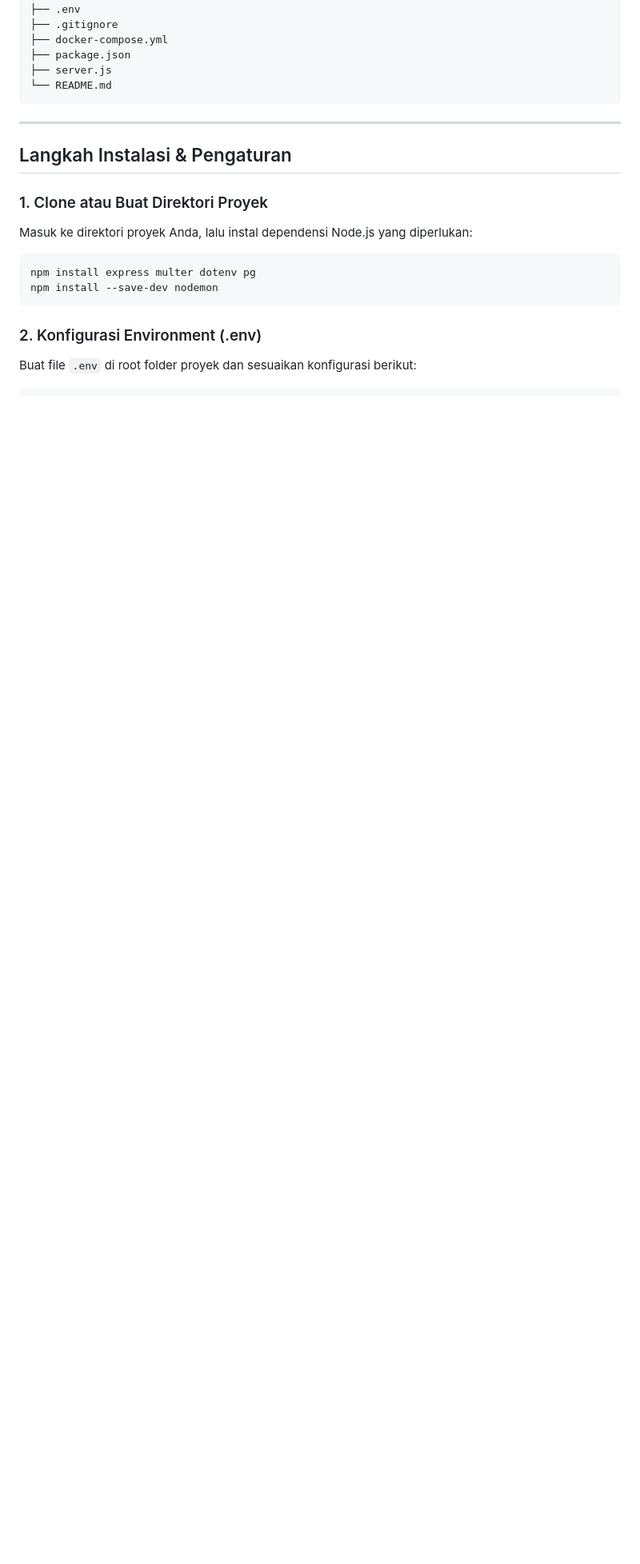
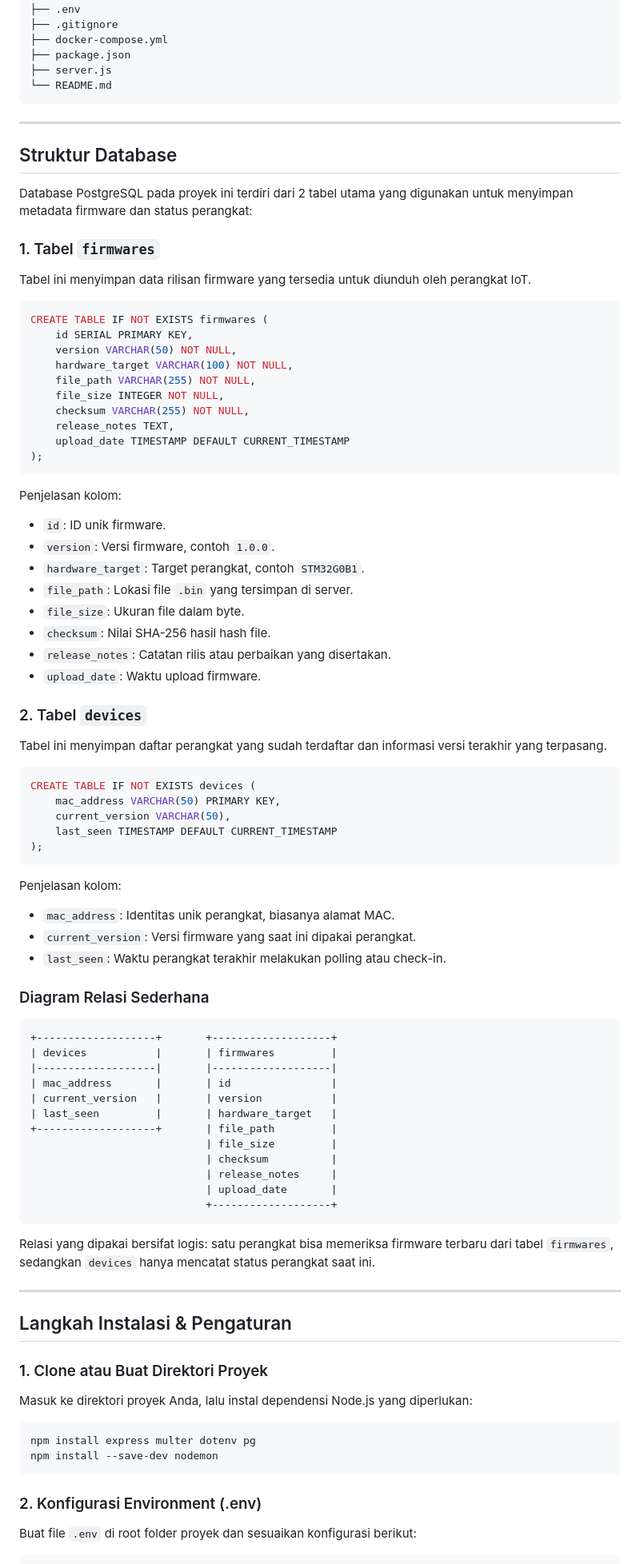
Before and after one commit to dst0x/dstx-demo-dashboard-ota-server, a Markdown page: README.md, the part around one of its changes. Shown at 80% size. Drawn GitHub-style; blank space fills up the shorter version.

````diff
--- a/README.md
+++ b/README.md
@@ -51,6 +51,77 @@ mertani_ota-server/
 ├── server.js
 └── README.md
 ```
+
+---
+
+## Struktur Database
+
+Database PostgreSQL pada proyek ini terdiri dari 2 tabel utama yang digunakan untuk menyimpan metadata firmware dan status perangkat:
+
+### 1. Tabel `firmwares`
+
+Tabel ini menyimpan data rilisan firmware yang tersedia untuk diunduh oleh perangkat IoT.
+
+```sql
+CREATE TABLE IF NOT EXISTS firmwares (
+    id SERIAL PRIMARY KEY,
+    version VARCHAR(50) NOT NULL,
+    hardware_target VARCHAR(100) NOT NULL,
+    file_path VARCHAR(255) NOT NULL,
+    file_size INTEGER NOT NULL,
+    checksum VARCHAR(255) NOT NULL,
+    release_notes TEXT,
+    upload_date TIMESTAMP DEFAULT CURRENT_TIMESTAMP
+);
+```
+
+Penjelasan kolom:
+
+- `id`: ID unik firmware.
+- `version`: Versi firmware, contoh `1.0.0`.
+- `hardware_target`: Target perangkat, contoh `STM32G0B1`.
+- `file_path`: Lokasi file `.bin` yang tersimpan di server.
+- `file_size`: Ukuran file dalam byte.
+- `checksum`: Nilai SHA-256 hasil hash file.
+- `release_notes`: Catatan rilis atau perbaikan yang disertakan.
+- `upload_date`: Waktu upload firmware.
+
+### 2. Tabel `devices`
+
+Tabel ini menyimpan daftar perangkat yang sudah terdaftar dan informasi versi terakhir yang terpasang.
+
+```sql
+CREATE TABLE IF NOT EXISTS devices (
+    mac_address VARCHAR(50) PRIMARY KEY,
+    current_version VARCHAR(50),
+    last_seen TIMESTAMP DEFAULT CURRENT_TIMESTAMP
+);
+```
+
+Penjelasan kolom:
+
+- `mac_address`: Identitas unik perangkat, biasanya alamat MAC.
+- `current_version`: Versi firmware yang saat ini dipakai perangkat.
+- `last_seen`: Waktu perangkat terakhir melakukan polling atau check-in.
+
+### Diagram Relasi Sederhana
+
+```text
++-------------------+       +-------------------+
+| devices           |       | firmwares         |
+|-------------------|       |-------------------|
+| mac_address       |       | id                |
+| current_version   |       | version           |
+| last_seen         |       | hardware_target   |
++-------------------+       | file_path         |
+                            | file_size         |
+                            | checksum          |
+                            | release_notes     |
+                            | upload_date       |
+                            +-------------------+
+```
+
+Relasi yang dipakai bersifat logis: satu perangkat bisa memeriksa firmware terbaru dari tabel `firmwares`, sedangkan `devices` hanya mencatat status perangkat saat ini.
 
 ---
 
````
Also changed, not shown: other parts of README.md (+4 -4 lines).
